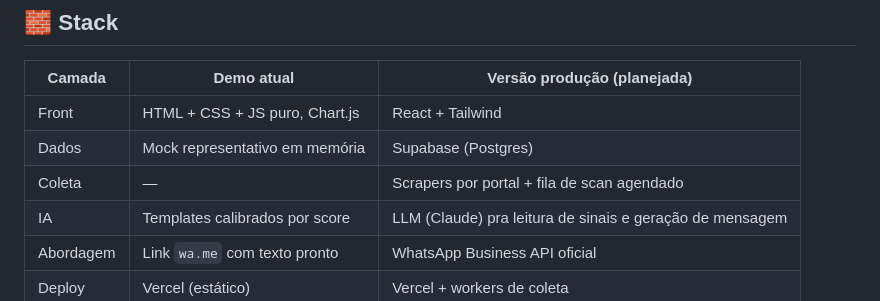
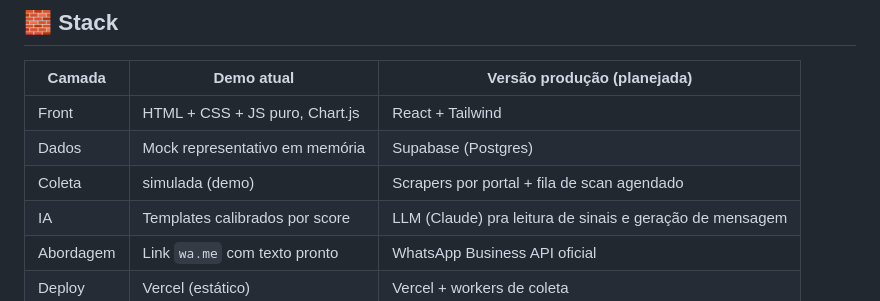
Before and after one commit to CaiioFe/capta-radar, a Markdown page: README.md, the part around the change. Rendered like a GitHub page.

Commit message:
Ajuste na tabela de stack do README
Co-Authored-By: Claude Fable 5 <noreply@anthropic.com>

```diff
--- a/README.md
+++ b/README.md
@@ -69,7 +69,7 @@ Portais monitorados, bairros prioritários, score mínimo de alerta e canal de n
 |---|---|---|
 | Front | HTML + CSS + JS puro, Chart.js | React + Tailwind |
 | Dados | Mock representativo em memória | Supabase (Postgres) |
-| Coleta | — | Scrapers por portal + fila de scan agendado |
+| Coleta | simulada (demo) | Scrapers por portal + fila de scan agendado |
 | IA | Templates calibrados por score | LLM (Claude) pra leitura de sinais e geração de mensagem |
 | Abordagem | Link `wa.me` com texto pronto | WhatsApp Business API oficial |
 | Deploy | Vercel (estático) | Vercel + workers de coleta |
```
